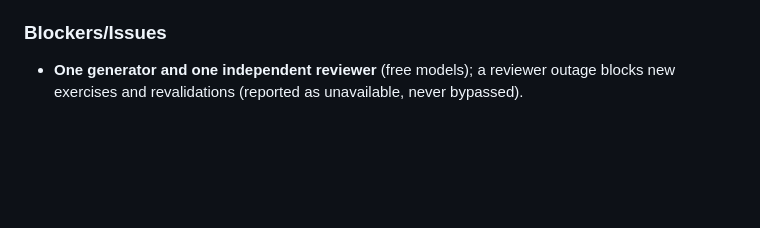
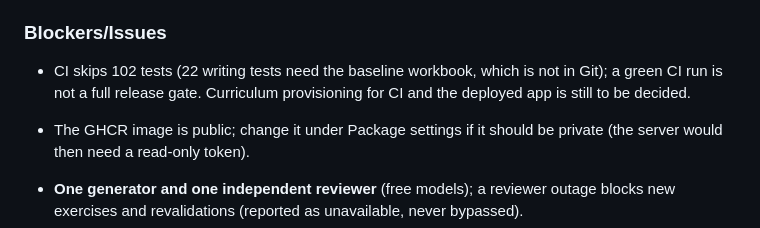
Before and after one commit to jonnabio/Mentor-Pro, a Markdown page: docs/context/ACTIVE_CONTEXT.md, the part around one of its changes. GitHub-like rendering; blank space fills up the shorter version.

```diff
--- a/docs/context/ACTIVE_CONTEXT.md
+++ b/docs/context/ACTIVE_CONTEXT.md
@@ -147,6 +179,12 @@ Producción escrita (Español, written rubric EE01–EE20)
    suite about 80 s).
 
 ### Blockers/Issues
+
+- CI skips 102 tests (22 writing tests need the baseline workbook, which is
+  not in Git); a green CI run is not a full release gate. Curriculum
+  provisioning for CI and the deployed app is still to be decided.
+- The GHCR image is public; change it under Package settings if it should
+  be private (the server would then need a read-only token).
 
 - **One generator and one independent reviewer** (free models); a reviewer
   outage blocks new exercises and revalidations (reported as unavailable,
```
Also changed, not shown: other parts of docs/context/ACTIVE_CONTEXT.md (+38 -6 lines).
